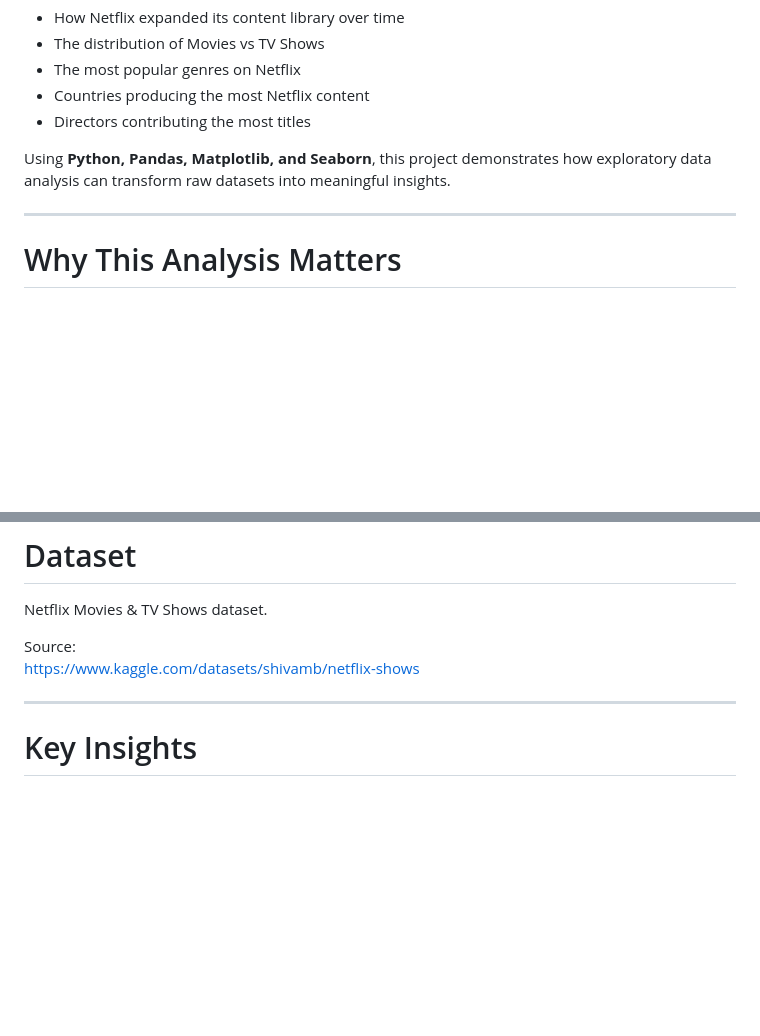
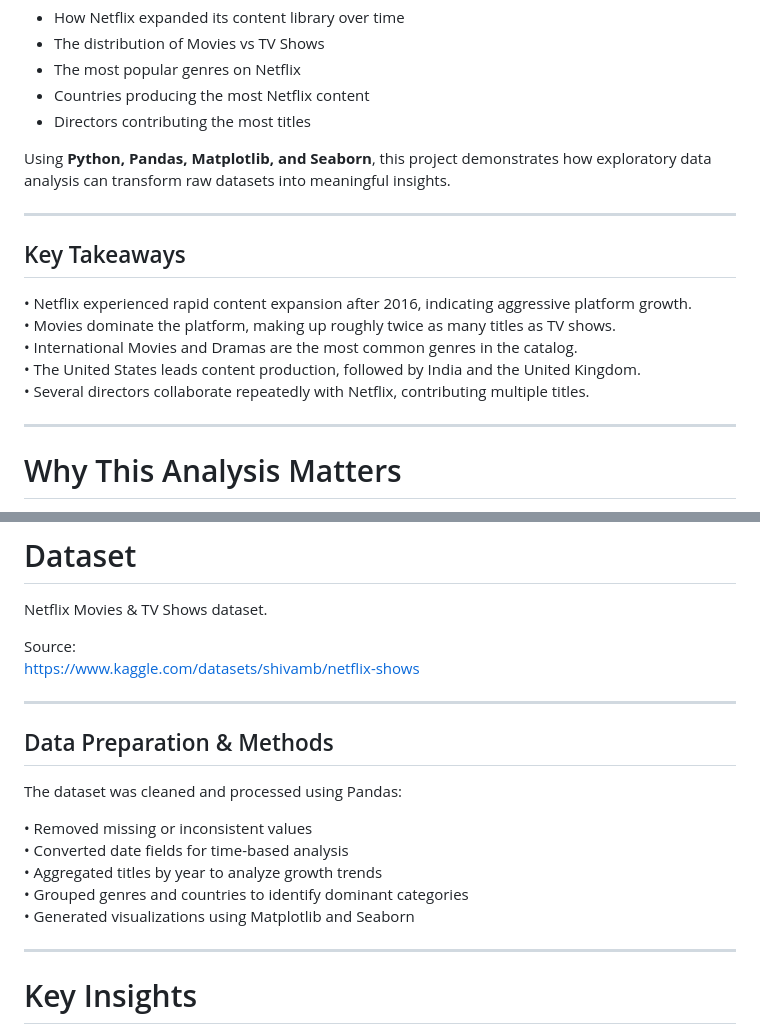
Before and after one commit to bindhusaahithi/Netflix-Analysis, a Markdown page: README.md, 2 parts joined by grey strips. Drawn GitHub-style; blank space fills up the shorter version.

Commit message:
Enhance README with key takeaways and methods
Added key takeaways and data preparation methods to the README.

```diff
--- a/README.md
+++ b/README.md
@@ -22,6 +22,16 @@ The analysis focuses on understanding:
 - Directors contributing the most titles
 
 Using **Python, Pandas, Matplotlib, and Seaborn**, this project demonstrates how exploratory data analysis can transform raw datasets into meaningful insights.
+
+---
+
+## Key Takeaways
+
+• Netflix experienced rapid content expansion after 2016, indicating aggressive platform growth.
+• Movies dominate the platform, making up roughly twice as many titles as TV shows.
+• International Movies and Dramas are the most common genres in the catalog.
+• The United States leads content production, followed by India and the United Kingdom.
+• Several directors collaborate repeatedly with Netflix, contributing multiple titles.
 
 ---
 
@@ -66,6 +76,18 @@ Netflix Movies & TV Shows dataset.
 
 Source:
 https://www.kaggle.com/datasets/shivamb/netflix-shows
+
+---
+
+## Data Preparation & Methods
+
+The dataset was cleaned and processed using Pandas:
+
+• Removed missing or inconsistent values
+• Converted date fields for time-based analysis
+• Aggregated titles by year to analyze growth trends
+• Grouped genres and countries to identify dominant categories
+• Generated visualizations using Matplotlib and Seaborn
 
 ---
 
```
